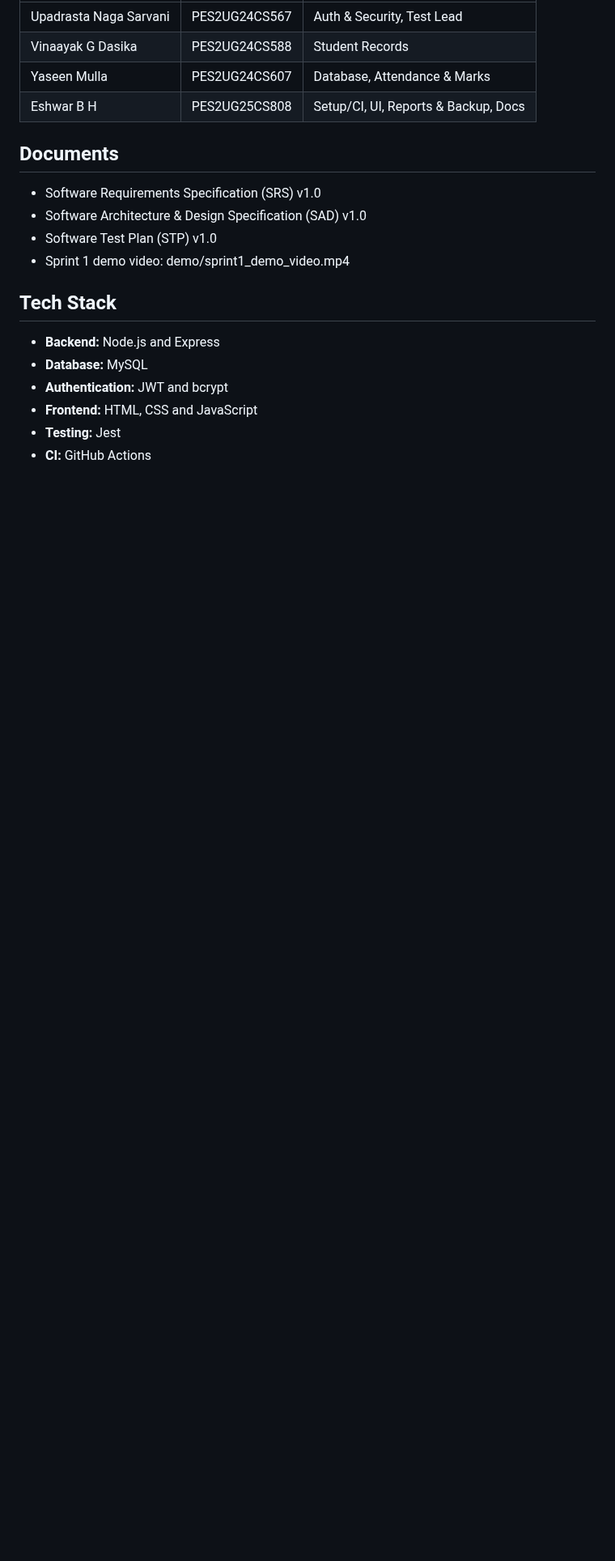
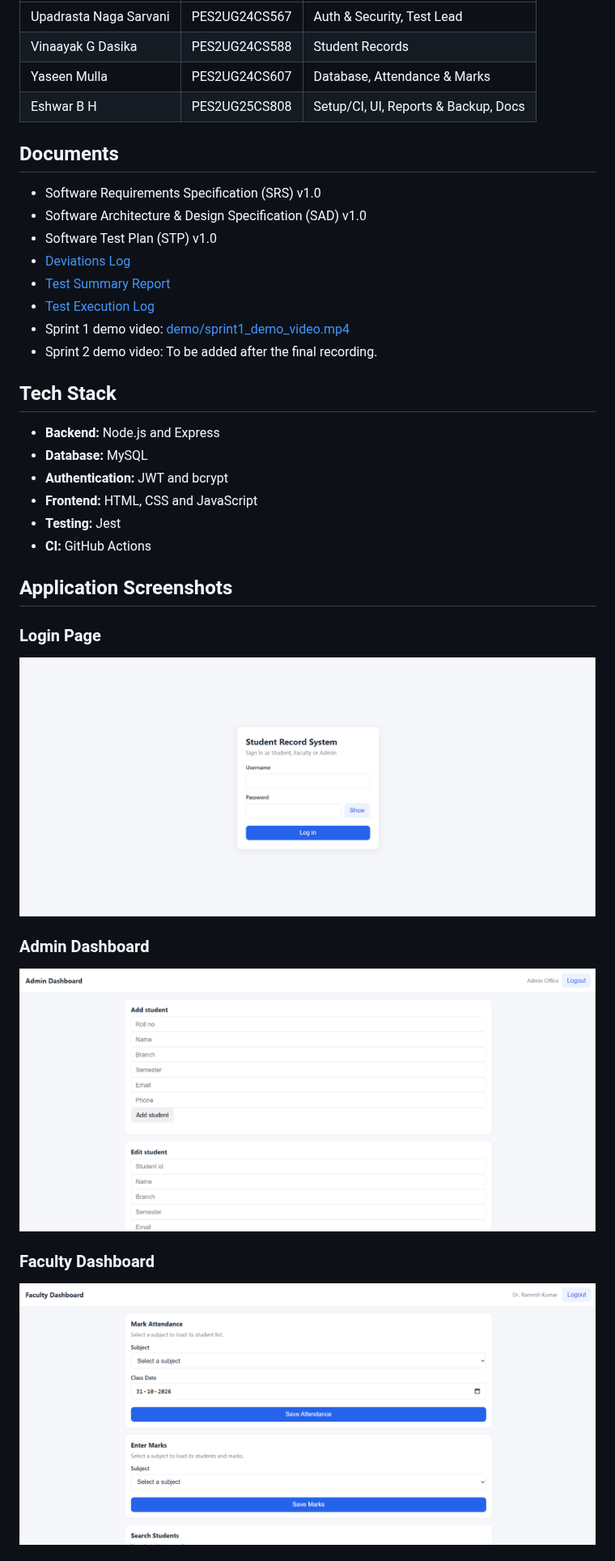
Before and after one commit to sarvaniun/software-engineering-mini-project, a Markdown page: README.md, the part around one of its changes. Shown at 81% size. Drawn GitHub-style; pictures changed too: docs/screenshots/admin-dashboard.png (added), docs/screenshots/faculty-dashboard.png (added), docs/screenshots/login.png (added); blank space fills up the shorter version.

Commit message:
DOC-33: add final project documentation and screenshots (#33)

```diff
--- a/README.md
+++ b/README.md
@@ -20,7 +48,11 @@ A web application for one college to manage student records, attendance and mark
 - Software Requirements Specification (SRS) v1.0
 - Software Architecture & Design Specification (SAD) v1.0
 - Software Test Plan (STP) v1.0
-- Sprint 1 demo video: demo/sprint1_demo_video.mp4
+- [Deviations Log](docs/DEVIATIONS.md)
+- [Test Summary Report](docs/test-summary-report.md)
+- [Test Execution Log](docs/test-execution-log.md)
+- Sprint 1 demo video: [demo/sprint1_demo_video.mp4](demo/sprint1_demo_video.mp4)
+- Sprint 2 demo video: To be added after the final recording.
 
 ## Tech Stack
 
@@ -30,3 +62,18 @@ A web application for one college to manage student records, attendance and mark
 - **Frontend:** HTML, CSS and JavaScript
 - **Testing:** Jest
 - **CI:** GitHub Actions
+
+## Application Screenshots
+
+### Login Page
+
+![Login Page](docs/screenshots/login.png)
+
+### Admin Dashboard
+
+![Admin Dashboard](docs/screenshots/admin-dashboard.png)
+
+### Faculty Dashboard
+
+![Faculty Dashboard](docs/screenshots/faculty-dashboard.png)
+
```
Also changed, not shown: other parts of README.md (+32 -0 lines), docs/DEVIATIONS.md (added, +62 -0 lines), docs/test-summary-report.md (added, +133 -0 lines), docs/screenshots/student-dashboard.png (added).
